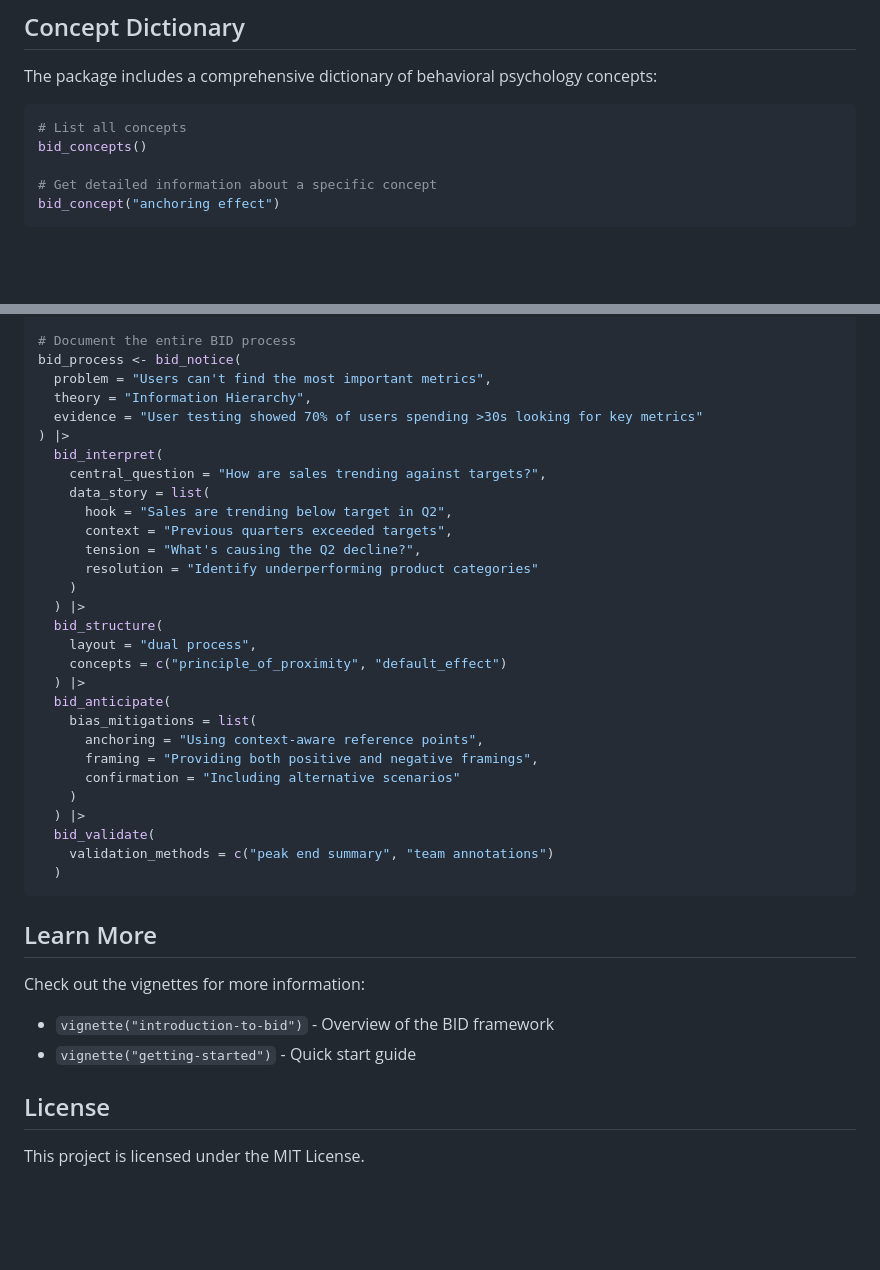
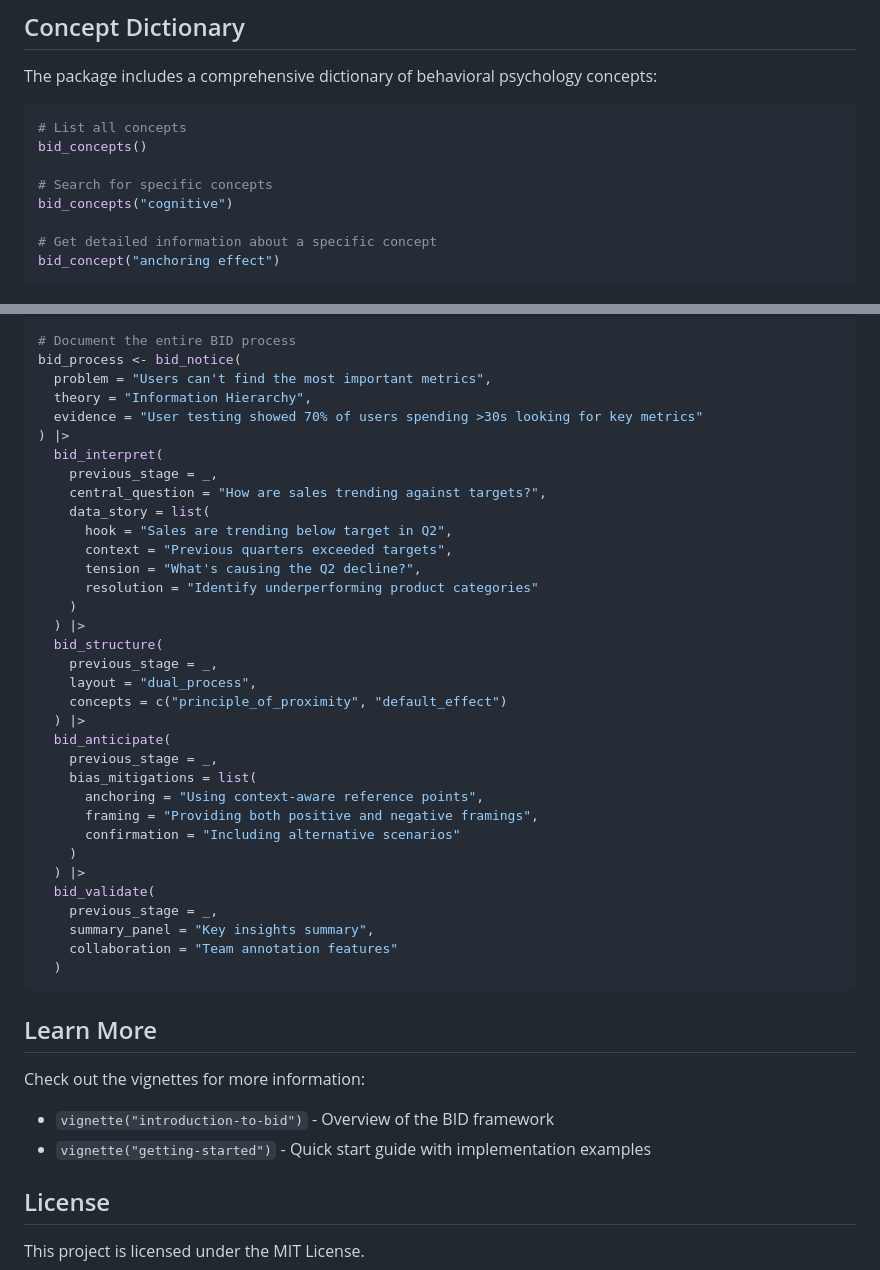
Before and after one commit to jrwinget/bidux, a Markdown page: README.md, 2 parts joined by grey strips. GitHub-like rendering; blank space fills up the shorter version.

````diff
--- a/README.md
+++ b/README.md
@@ -77,6 +130,9 @@ The package includes a comprehensive dictionary of behavioral psychology concept
 ```r
 # List all concepts
 bid_concepts()
+
+# Search for specific concepts
+bid_concepts("cognitive")
 
 # Get detailed information about a specific concept
 bid_concept("anchoring effect")
@@ -95,6 +151,7 @@ bid_process <- bid_notice(
   evidence = "User testing showed 70% of users spending >30s looking for key metrics"
 ) |>
   bid_interpret(
+    previous_stage = _,
     central_question = "How are sales trending against targets?",
     data_story = list(
       hook = "Sales are trending below target in Q2",
@@ -104,10 +161,12 @@ bid_process <- bid_notice(
     )
   ) |>
   bid_structure(
-    layout = "dual process",
+    previous_stage = _,
+    layout = "dual_process",
     concepts = c("principle_of_proximity", "default_effect")
   ) |>
   bid_anticipate(
+    previous_stage = _,
     bias_mitigations = list(
       anchoring = "Using context-aware reference points",
       framing = "Providing both positive and negative framings",
@@ -115,7 +174,9 @@ bid_process <- bid_notice(
     )
   ) |>
   bid_validate(
-    validation_methods = c("peak end summary", "team annotations")
+    previous_stage = _,
+    summary_panel = "Key insights summary",
+    collaboration = "Team annotation features"
   )
 ```
 
@@ -124,7 +185,7 @@ bid_process <- bid_notice(
 Check out the vignettes for more information:
 
 * `vignette("introduction-to-bid")` - Overview of the BID framework
-* `vignette("getting-started")` - Quick start guide
+* `vignette("getting-started")` - Quick start guide with implementation examples
 
 ## License
 
````
Also changed, not shown: other parts of README.md (+57 -4 lines).
